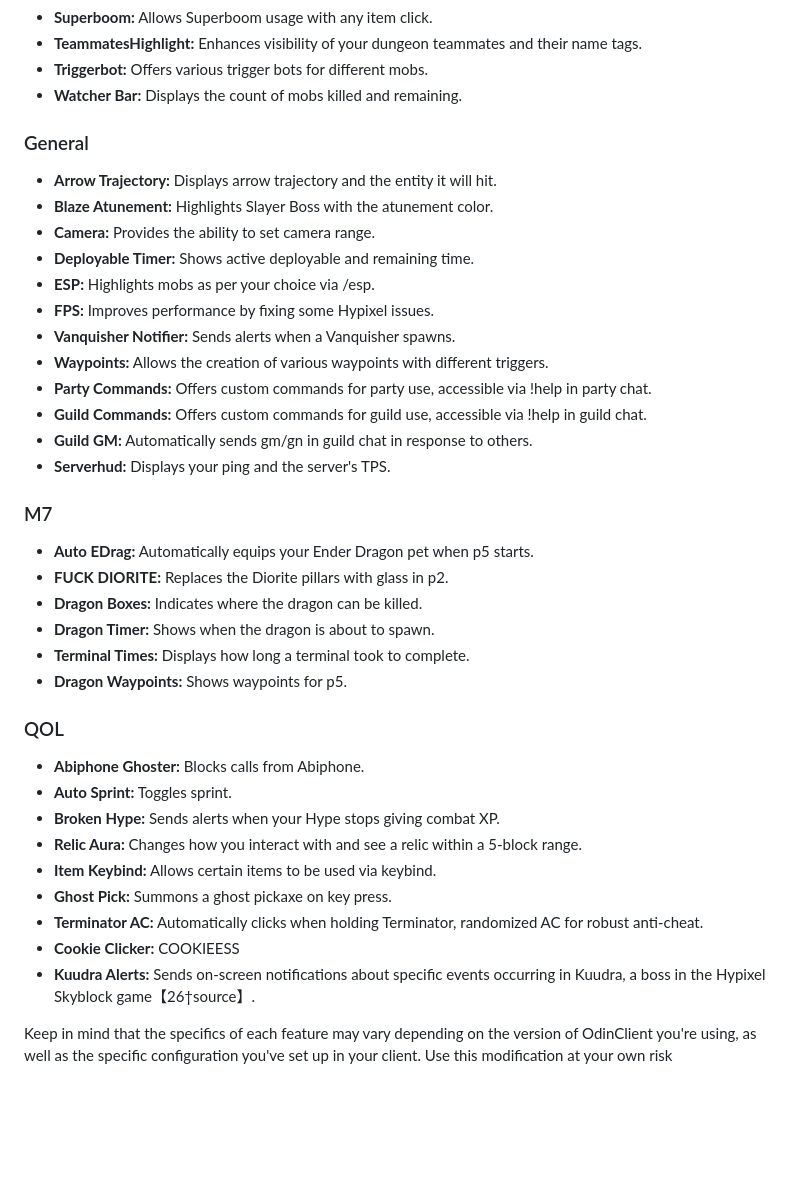
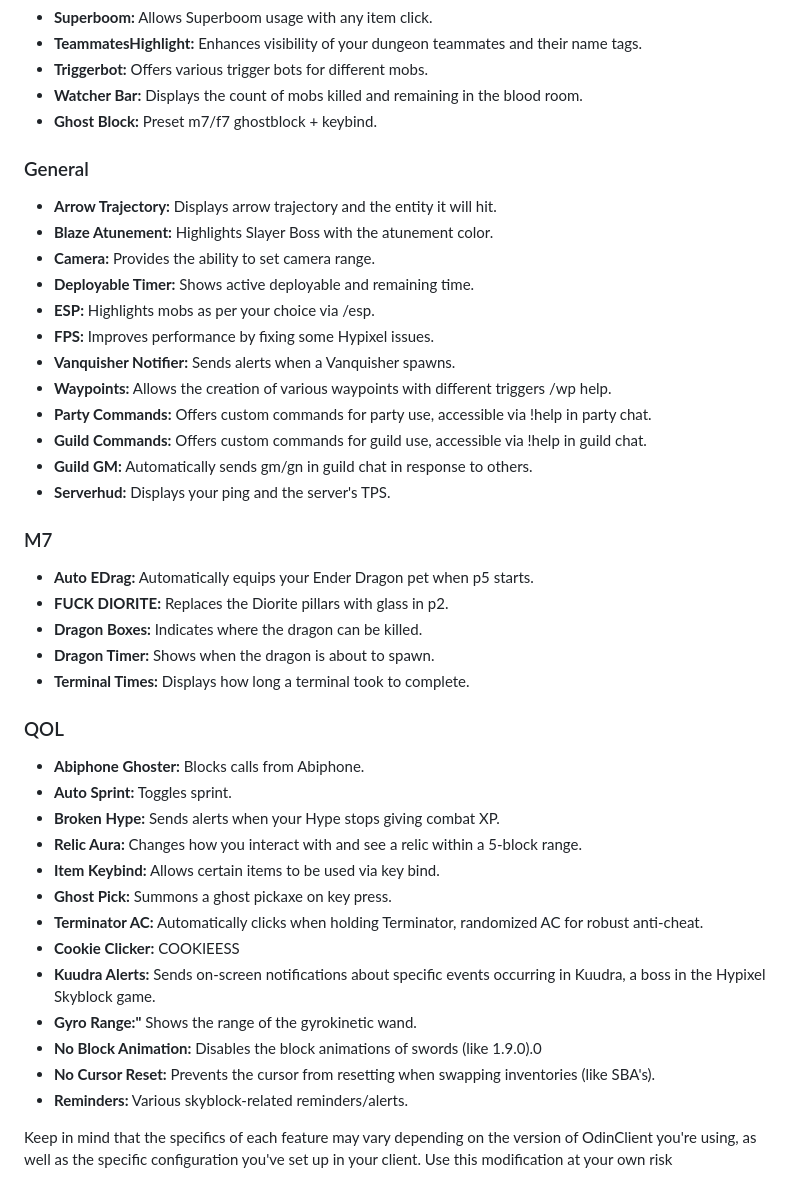
Before and after one commit to odtheking/Odin, a Markdown page: README.md, the part around the change. GitHub-like rendering; blank space fills up the shorter version.

```diff
--- a/README.md
+++ b/README.md
@@ -20,7 +20,8 @@ OdinClient is a comprehensive Forge mod for Hypixel Skyblock, offering a range o
 - **Superboom:** Allows Superboom usage with any item click.
 - **TeammatesHighlight:** Enhances visibility of your dungeon teammates and their name tags.
 - **Triggerbot:** Offers various trigger bots for different mobs.
-- **Watcher Bar:** Displays the count of mobs killed and remaining.
+- **Watcher Bar:** Displays the count of mobs killed and remaining in the blood room.
+- **Ghost Block:** Preset m7/f7 ghostblock + keybind.
 
 ### General
 - **Arrow Trajectory:** Displays arrow trajectory and the entity it will hit.
@@ -30,7 +31,7 @@ OdinClient is a comprehensive Forge mod for Hypixel Skyblock, offering a range o
 - **ESP:** Highlights mobs as per your choice via /esp.
 - **FPS:** Improves performance by fixing some Hypixel issues.
 - **Vanquisher Notifier:** Sends alerts when a Vanquisher spawns.
-- **Waypoints:** Allows the creation of various waypoints with different triggers.
+- **Waypoints:** Allows the creation of various waypoints with different triggers /wp help.
 - **Party Commands:** Offers custom commands for party use, accessible via !help in party chat.
 - **Guild Commands:** Offers custom commands for guild use, accessible via !help in guild chat.
 - **Guild GM:** Automatically sends gm/gn in guild chat in response to others.
@@ -42,18 +43,21 @@ OdinClient is a comprehensive Forge mod for Hypixel Skyblock, offering a range o
 - **Dragon Boxes:** Indicates where the dragon can be killed.
 - **Dragon Timer:** Shows when the dragon is about to spawn.
 - **Terminal Times:** Displays how long a terminal took to complete.
-- **Dragon Waypoints:** Shows waypoints for p5.
 
 ### QOL
 - **Abiphone Ghoster:** Blocks calls from Abiphone.
 - **Auto Sprint:** Toggles sprint.
 - **Broken Hype:** Sends alerts when your Hype stops giving combat XP.
 - **Relic Aura:** Changes how you interact with and see a relic within a 5-block range.
-- **Item Keybind:** Allows certain items to be used via keybind.
+- **Item Keybind:** Allows certain items to be used via key bind.
 - **Ghost Pick:** Summons a ghost pickaxe on key press.
 - **Terminator AC:** Automatically clicks when holding Terminator, randomized AC for robust anti-cheat.
 - **Cookie Clicker:** COOKIEESS
-- **Kuudra Alerts:** Sends on-screen notifications about specific events occurring in Kuudra, a boss in the Hypixel Skyblock game【26†source】.
+- **Kuudra Alerts:** Sends on-screen notifications about specific events occurring in Kuudra, a boss in the Hypixel Skyblock game.
+- **Gyro Range:"** Shows the range of the gyrokinetic wand.
+- **No Block Animation:** Disables the block animations of swords (like 1.9.0).0
+- **No Cursor Reset:** Prevents the cursor from resetting when swapping inventories (like SBA's).
+- **Reminders:** Various skyblock-related reminders/alerts.
 
 Keep in mind that the specifics of each feature may vary depending on the version of OdinClient you're using, as well as the specific configuration you've set up in your client.
 Use this modification at your own risk
```
